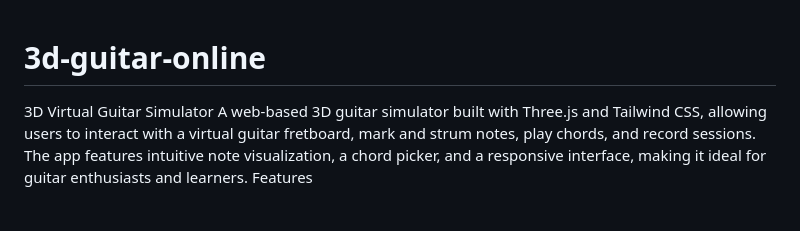
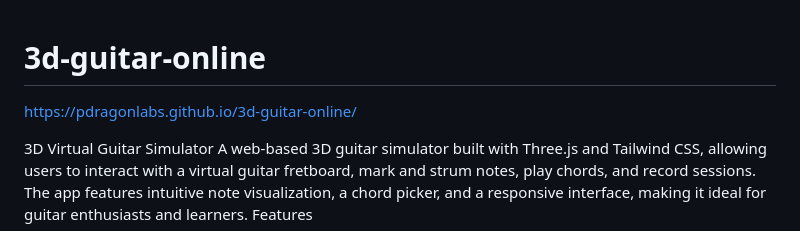
Before and after one commit to PDragonLabs/3d-guitar-online, a Markdown page: README.md, the part around the change. GitHub-like rendering; blank space fills up the shorter version.

```diff
--- a/README.md
+++ b/README.md
@@ -1,6 +1,6 @@
 # 3d-guitar-online
 
-
+https://pdragonlabs.github.io/3d-guitar-online/
 
 3D Virtual Guitar Simulator
 A web-based 3D guitar simulator built with Three.js and Tailwind CSS, allowing users to interact with a virtual guitar fretboard, mark and strum notes, play chords, and record sessions. The app features intuitive note visualization, a chord picker, and a responsive interface, making it ideal for guitar enthusiasts and learners.
```
